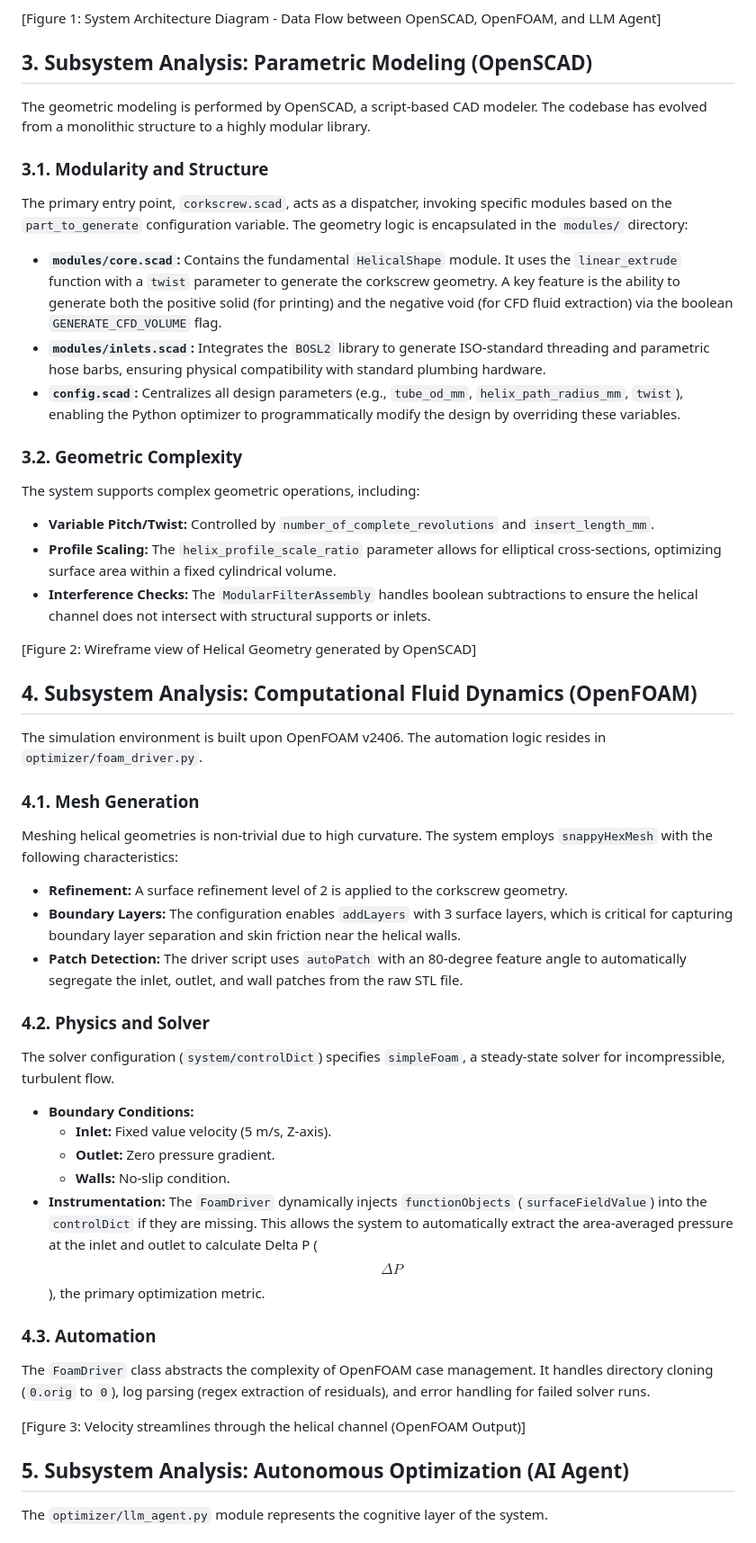
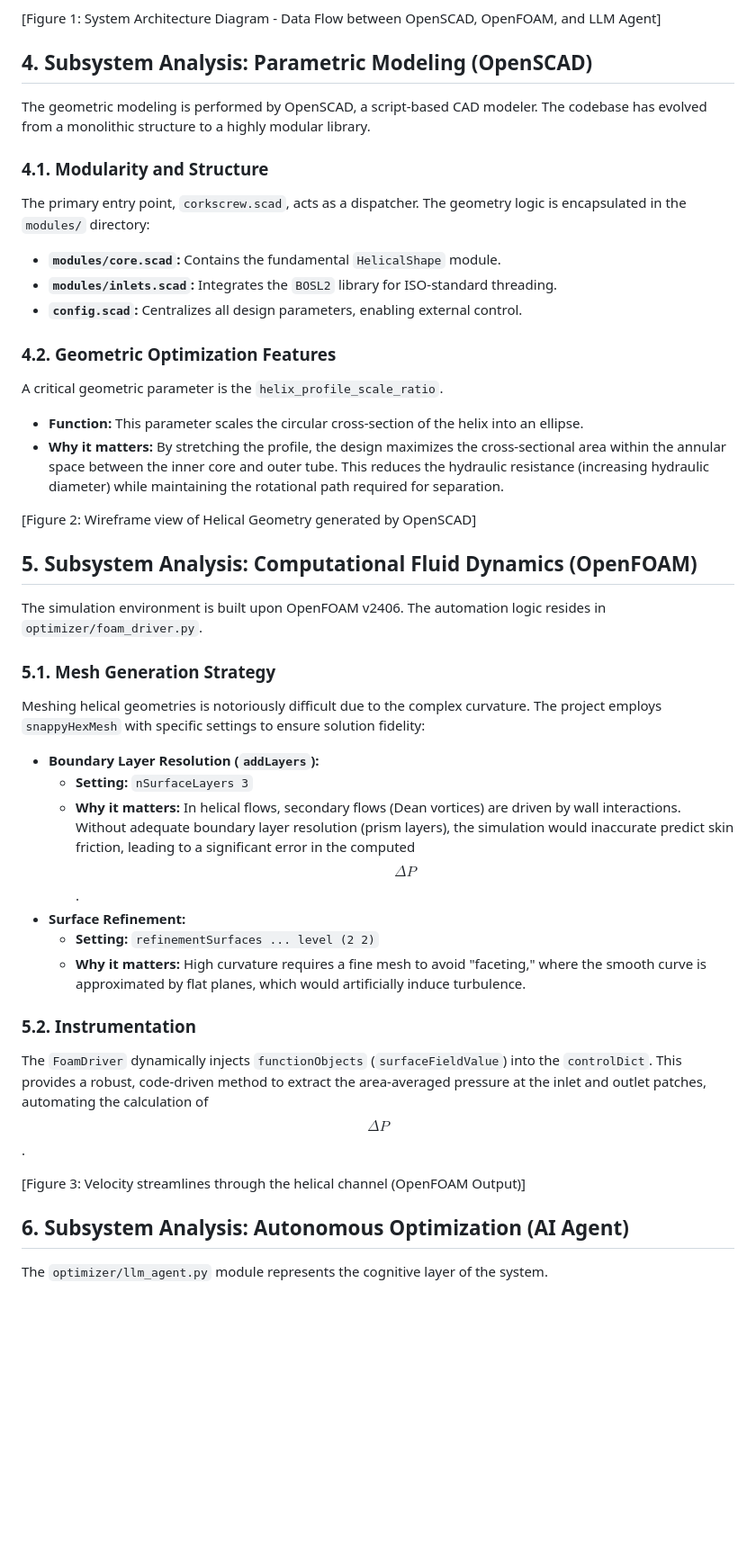
Before and after one commit to LokiMetaSmith/Corkscrew-Filter, a Markdown page: TECHNICAL_REPORT.md, the part around one of its changes. Shown at 90% size. GitHub-like rendering; blank space fills up the shorter version.

```diff
--- a/TECHNICAL_REPORT.md
+++ b/TECHNICAL_REPORT.md
@@ -30,49 +54,43 @@ The system operates as a closed-loop feedback mechanism managed by a Python-base
 
 [Figure 1: System Architecture Diagram - Data Flow between OpenSCAD, OpenFOAM, and LLM Agent]
 
-## 3. Subsystem Analysis: Parametric Modeling (OpenSCAD)
+## 4. Subsystem Analysis: Parametric Modeling (OpenSCAD)
 
 The geometric modeling is performed by OpenSCAD, a script-based CAD modeler. The codebase has evolved from a monolithic structure to a highly modular library.
 
-### 3.1. Modularity and Structure
-The primary entry point, `corkscrew.scad`, acts as a dispatcher, invoking specific modules based on the `part_to_generate` configuration variable. The geometry logic is encapsulated in the `modules/` directory:
+### 4.1. Modularity and Structure
+The primary entry point, `corkscrew.scad`, acts as a dispatcher. The geometry logic is encapsulated in the `modules/` directory:
+*   **`modules/core.scad`:** Contains the fundamental `HelicalShape` module.
+*   **`modules/inlets.scad`:** Integrates the `BOSL2` library for ISO-standard threading.
+*   **`config.scad`:** Centralizes all design parameters, enabling external control.
 
-*   **`modules/core.scad`:** Contains the fundamental `HelicalShape` module. It uses the `linear_extrude` function with a `twist` parameter to generate the corkscrew geometry. A key feature is the ability to generate both the positive solid (for printing) and the negative void (for CFD fluid extraction) via the boolean `GENERATE_CFD_VOLUME` flag.
-*   **`modules/inlets.scad`:** Integrates the `BOSL2` library to generate ISO-standard threading and parametric hose barbs, ensuring physical compatibility with standard plumbing hardware.
-*   **`config.scad`:** Centralizes all design parameters (e.g., `tube_od_mm`, `helix_path_radius_mm`, `twist`), enabling the Python optimizer to programmatically modify the design by overriding these variables.
-
-### 3.2. Geometric Complexity
-The system supports complex geometric operations, including:
-*   **Variable Pitch/Twist:** Controlled by `number_of_complete_revolutions` and `insert_length_mm`.
-*   **Profile Scaling:** The `helix_profile_scale_ratio` parameter allows for elliptical cross-sections, optimizing surface area within a fixed cylindrical volume.
-*   **Interference Checks:** The `ModularFilterAssembly` handles boolean subtractions to ensure the helical channel does not intersect with structural supports or inlets.
+### 4.2. Geometric Optimization Features
+A critical geometric parameter is the `helix_profile_scale_ratio`.
+*   **Function:** This parameter scales the circular cross-section of the helix into an ellipse.
+*   **Why it matters:** By stretching the profile, the design maximizes the cross-sectional area within the annular space between the inner core and outer tube. This reduces the hydraulic resistance (increasing hydraulic diameter) while maintaining the rotational path required for separation.
 
 [Figure 2: Wireframe view of Helical Geometry generated by OpenSCAD]
 
-## 4. Subsystem Analysis: Computational Fluid Dynamics (OpenFOAM)
+## 5. Subsystem Analysis: Computational Fluid Dynamics (OpenFOAM)
 
 The simulation environment is built upon OpenFOAM v2406. The automation logic resides in `optimizer/foam_driver.py`.
 
-### 4.1. Mesh Generation
-Meshing helical geometries is non-trivial due to high curvature. The system employs `snappyHexMesh` with the following characteristics:
-*   **Refinement:** A surface refinement level of 2 is applied to the corkscrew geometry.
-*   **Boundary Layers:** The configuration enables `addLayers` with 3 surface layers, which is critical for capturing boundary layer separation and skin friction near the helical walls.
-*   **Patch Detection:** The driver script uses `autoPatch` with an 80-degree feature angle to automatically segregate the inlet, outlet, and wall patches from the raw STL file.
+### 5.1. Mesh Generation Strategy
+Meshing helical geometries is notoriously difficult due to the complex curvature. The project employs `snappyHexMesh` with specific settings to ensure solution fidelity:
 
-### 4.2. Physics and Solver
-The solver configuration (`system/controlDict`) specifies `simpleFoam`, a steady-state solver for incompressible, turbulent flow.
-*   **Boundary Conditions:**
-    *   **Inlet:** Fixed value velocity (5 m/s, Z-axis).
-    *   **Outlet:** Zero pressure gradient.
-    *   **Walls:** No-slip condition.
-*   **Instrumentation:** The `FoamDriver` dynamically injects `functionObjects` (`surfaceFieldValue`) into the `controlDict` if they are missing. This allows the system to automatically extract the area-averaged pressure at the inlet and outlet to calculate Delta P ($$\Delta P$$), the primary optimization metric.
+*   **Boundary Layer Resolution (`addLayers`):**
+    *   **Setting:** `nSurfaceLayers 3`
+    *   **Why it matters:** In helical flows, secondary flows (Dean vortices) are driven by wall interactions. Without adequate boundary layer resolution (prism layers), the simulation would inaccurate predict skin friction, leading to a significant error in the computed $$\Delta P$$.
+*   **Surface Refinement:**
+    *   **Setting:** `refinementSurfaces ... level (2 2)`
+    *   **Why it matters:** High curvature requires a fine mesh to avoid "faceting," where the smooth curve is approximated by flat planes, which would artificially induce turbulence.
 
-### 4.3. Automation
-The `FoamDriver` class abstracts the complexity of OpenFOAM case management. It handles directory cloning (`0.orig` to `0`), log parsing (regex extraction of residuals), and error handling for failed solver runs.
+### 5.2. Instrumentation
+The `FoamDriver` dynamically injects `functionObjects` (`surfaceFieldValue`) into the `controlDict`. This provides a robust, code-driven method to extract the area-averaged pressure at the inlet and outlet patches, automating the calculation of $$\Delta P$$.
 
 [Figure 3: Velocity streamlines through the helical channel (OpenFOAM Output)]
 
-## 5. Subsystem Analysis: Autonomous Optimization (AI Agent)
+## 6. Subsystem Analysis: Autonomous Optimization (AI Agent)
 
 The `optimizer/llm_agent.py` module represents the cognitive layer of the system.
 
```
Also changed, not shown: other parts of TECHNICAL_REPORT.md (+45 -33 lines).
